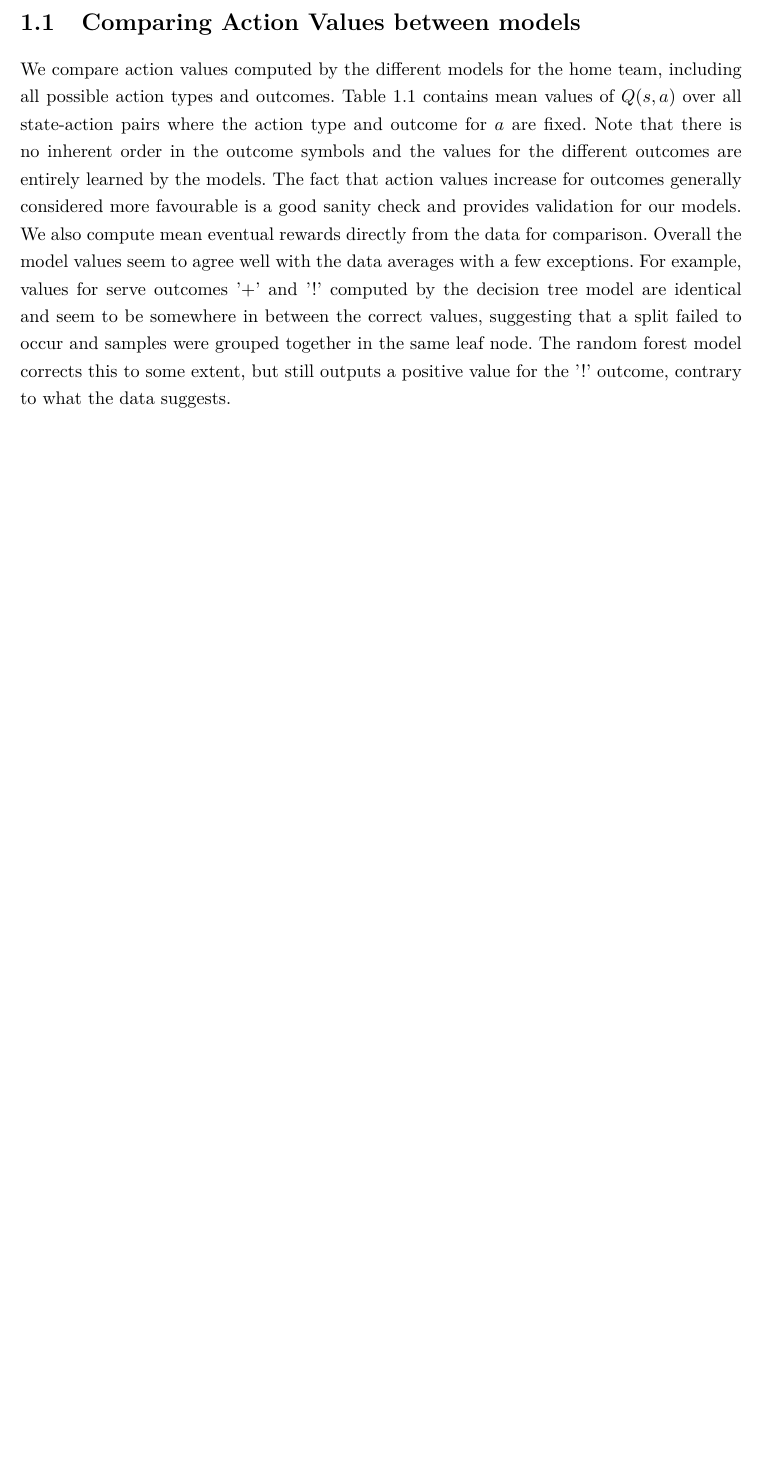
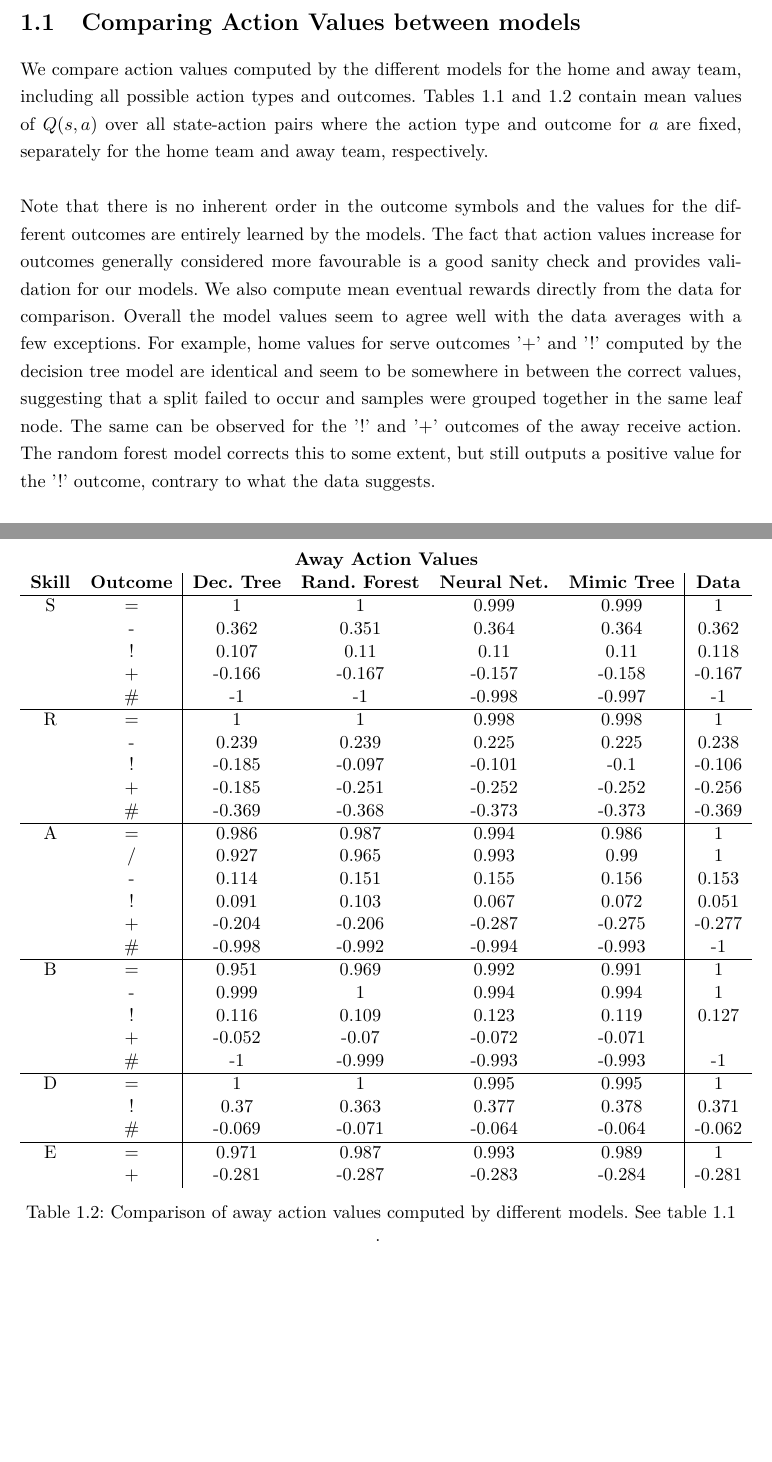
Before and after one commit to sfu-cl-lab/martin-project, a LaTeX thesis (report/sfuthesis-2.2.1/template.tex): part of page 9 of 17 before the commit and two parts of pages 9 and 11 of 18 after it, the two joined at a grey line, cut so that both start at the same text, the shorter picture padded with empty space. Compiled offline with pdfLaTeX.

Commit message:
Added to report

```diff
--- a/report/sfuthesis-2.2.1/template.tex
+++ b/report/sfuthesis-2.2.1/template.tex
@@ -190,11 +188,14 @@
 
 %By default, only works cited in the text will be added to the bibliography~\cite{latexcompanion}.
 
+%\chapter{Dataset Overview}
+
 \chapter{Results}
 
 \section{Comparing Action Values between models}
 
-We compare action values computed by the different models for the home team, including all possible action types and outcomes. Table \ref{tab:qvalues} contains mean values of $Q(s,a)$ over all state-action pairs where the action type and outcome for $a$ are fixed. Note that there is no inherent order in the outcome symbols and the values for the different outcomes are entirely learned by the models. The fact that action values increase for outcomes generally considered more favourable is a good sanity check and provides validation for our models. We also compute mean eventual rewards directly from the data for comparison. Overall the model values seem to agree well with the data averages with a few exceptions. For example, values for serve outcomes '+' and '!' computed by the decision tree model are identical and seem to be somewhere in between the correct values, suggesting that a split failed to occur and samples were grouped together in the same leaf node. The random forest model corrects this to some extent, but still outputs a positive value for the '!' outcome, contrary to what the data suggests.
+We compare action values computed by the different models for the home and away team, including all possible action types and outcomes. Tables \ref{tab:qvalues_home} and \ref{tab:qvalues_away} contain mean values of $Q(s,a)$ over all state-action pairs where the action type and outcome for $a$ are fixed, separately for the home team and away team, respectively.\\\\
+Note that there is no inherent order in the outcome symbols and the values for the different outcomes are entirely learned by the models. The fact that action values increase for outcomes generally considered more favourable is a good sanity check and provides validation for our models. We also compute mean eventual rewards directly from the data for comparison. Overall the model values seem to agree well with the data averages with a few exceptions. For example, home values for serve outcomes '+' and '!' computed by the decision tree model are identical and seem to be somewhere in between the correct values, suggesting that a split failed to occur and samples were grouped together in the same leaf node. The same can be observed for the '!' and '+' outcomes of the away receive action. The random forest model corrects this to some extent, but still outputs a positive value for the '!' outcome, contrary to what the data suggests.
 
 \begin{table}[]
 	\centering
@@ -229,7 +230,43 @@ We compare action values computed by the different models for the home team, inc
 		& \multicolumn{1}{c|}{+}                & 0.364              & 0.375                 & 0.371                & \multicolumn{1}{c|}{0.371}               & 0.372
 	\end{tabular}
 	\caption{Comparison of action values computed by different models. Values shown are mean state-action values $Q(s,a)$, where the action type (skill) and outcome are specified in the table. Negative values correspond to the away team having a higher probability of winning the rally. Additionally, the Data column contains expected rewards computed directly from the dataset samples.}
-	\label{tab:qvalues}
+	\label{tab:qvalues_home}
+\end{table}
+
+\begin{table}[]
+	\centering
+	\begin{tabular}{ccccccc}
+		\multicolumn{7}{c}{\textbf{Away Action Values}}                                                                                                                                       \\
+		\textbf{Skill} & \multicolumn{1}{c|}{\textbf{Outcome}} & \textbf{Dec. Tree} & \textbf{Rand. Forest} & \textbf{Neural Net.} & \multicolumn{1}{c|}{\textbf{Mimic Tree}} & \textbf{Data} \\ \hline
+		S              & \multicolumn{1}{c|}{=}                & 1                  & 1                     & 0.999                & \multicolumn{1}{c|}{0.999}               & 1             \\
+		& \multicolumn{1}{c|}{-}                & 0.362              & 0.351                 & 0.364                & \multicolumn{1}{c|}{0.364}               & 0.362         \\
+		& \multicolumn{1}{c|}{!}                & 0.107              & 0.11                  & 0.11                 & \multicolumn{1}{c|}{0.11}                & 0.118         \\
+		& \multicolumn{1}{c|}{+}                & -0.166             & -0.167                & -0.157               & \multicolumn{1}{c|}{-0.158}              & -0.167        \\
+		& \multicolumn{1}{c|}{\#}               & -1                 & -1                    & -0.998               & \multicolumn{1}{c|}{-0.997}              & -1            \\ \hline
+		R              & \multicolumn{1}{c|}{=}                & 1                  & 1                     & 0.998                & \multicolumn{1}{c|}{0.998}               & 1             \\
+		& \multicolumn{1}{c|}{-}                & 0.239              & 0.239                 & 0.225                & \multicolumn{1}{c|}{0.225}               & 0.238         \\
+		& \multicolumn{1}{c|}{!}                & -0.185             & -0.097                & -0.101               & \multicolumn{1}{c|}{-0.1}                & -0.106        \\
+		& \multicolumn{1}{c|}{+}                & -0.185             & -0.251                & -0.252               & \multicolumn{1}{c|}{-0.252}              & -0.256        \\
+		& \multicolumn{1}{c|}{\#}               & -0.369             & -0.368                & -0.373               & \multicolumn{1}{c|}{-0.373}              & -0.369        \\ \hline
+		A              & \multicolumn{1}{c|}{=}                & 0.986              & 0.987                 & 0.994                & \multicolumn{1}{c|}{0.986}               & 1             \\
+		& \multicolumn{1}{c|}{/}                & 0.927              & 0.965                 & 0.993                & \multicolumn{1}{c|}{0.99}                & 1             \\
+		& \multicolumn{1}{c|}{-}                & 0.114              & 0.151                 & 0.155                & \multicolumn{1}{c|}{0.156}               & 0.153         \\
+		& \multicolumn{1}{c|}{!}                & 0.091              & 0.103                 & 0.067                & \multicolumn{1}{c|}{0.072}               & 0.051         \\
+		& \multicolumn{1}{c|}{+}                & -0.204             & -0.206                & -0.287               & \multicolumn{1}{c|}{-0.275}              & -0.277        \\
+		& \multicolumn{1}{c|}{\#}               & -0.998             & -0.992                & -0.994               & \multicolumn{1}{c|}{-0.993}              & -1            \\ \hline
+		B              & \multicolumn{1}{c|}{=}                & 0.951              & 0.969                 & 0.992                & \multicolumn{1}{c|}{0.991}               & 1             \\
+		& \multicolumn{1}{c|}{-}                & 0.999              & 1                     & 0.994                & \multicolumn{1}{c|}{0.994}               & 1             \\
+		& \multicolumn{1}{c|}{!}                & 0.116              & 0.109                 & 0.123                & \multicolumn{1}{c|}{0.119}               & 0.127         \\
+		& \multicolumn{1}{c|}{+}                & -0.052             & -0.07                 & -0.072               & \multicolumn{1}{c|}{-0.071}              &               \\
+		& \multicolumn{1}{c|}{\#}               & -1                 & -0.999                & -0.993               & \multicolumn{1}{c|}{-0.993}              & -1            \\ \hline
+		D              & \multicolumn{1}{c|}{=}                & 1                  & 1                     & 0.995                & \multicolumn{1}{c|}{0.995}               & 1             \\
+		& \multicolumn{1}{c|}{!}                & 0.37               & 0.363                 & 0.377                & \multicolumn{1}{c|}{0.378}               & 0.371         \\
+		& \multicolumn{1}{c|}{\#}               & -0.069             & -0.071                & -0.064               & \multicolumn{1}{c|}{-0.064}              & -0.062        \\ \hline
+		E              & \multicolumn{1}{c|}{=}                & 0.971              & 0.987                 & 0.993                & \multicolumn{1}{c|}{0.989}               & 1             \\
+		& \multicolumn{1}{c|}{+}                & -0.281             & -0.287                & -0.283               & \multicolumn{1}{c|}{-0.284}              & -0.281
+	\end{tabular}
+	\caption{Comparison of away action values computed by different models. See table \ref{tab:qvalues_home}}.
+	\label{tab:qvalues_away}
 \end{table}
 
 \section{Verifying Bellman Equation Agreement}
```
Also changed, not shown: report/sfuthesis-2.2.1/template.tex (34 more changed lines), 1 other file.
